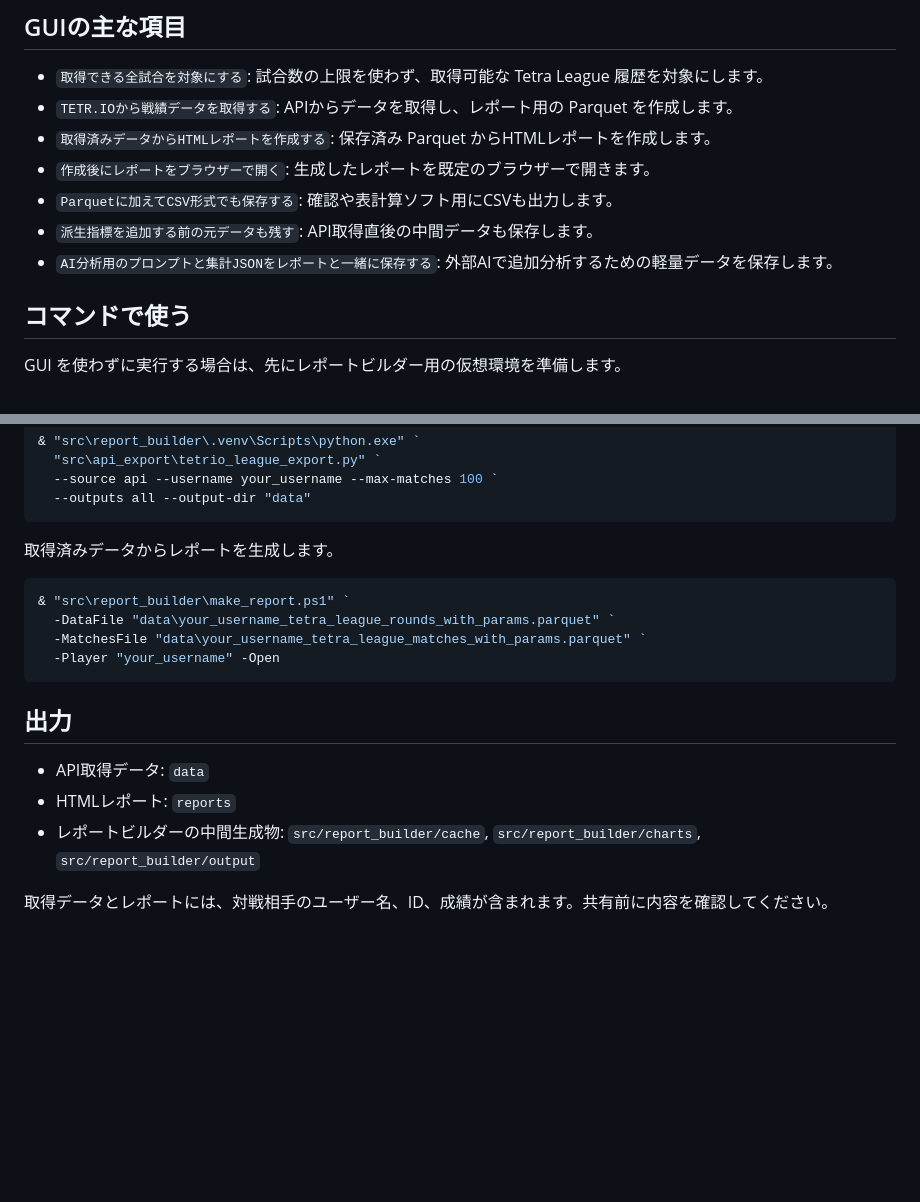
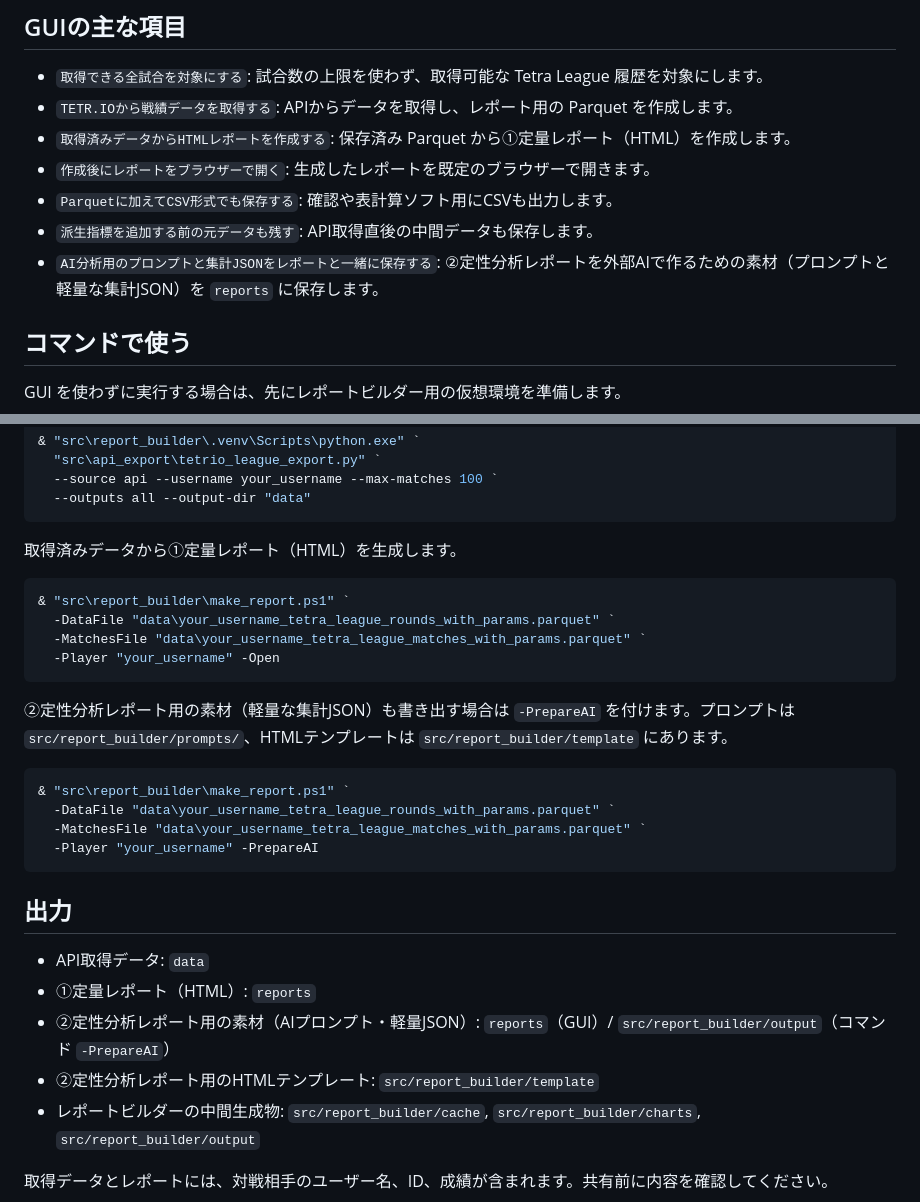
Before and after one commit to 61bi-234469/tetrio_report_app, a Markdown page: README.md, 2 parts joined by grey strips. GitHub-like rendering; blank space fills up the shorter version.

````diff
--- a/README.md
+++ b/README.md
@@ -47,11 +80,11 @@ Set-ExecutionPolicy -Scope CurrentUser RemoteSigned
 
 - `取得できる全試合を対象にする`: 試合数の上限を使わず、取得可能な Tetra League 履歴を対象にします。
 - `TETR.IOから戦績データを取得する`: APIからデータを取得し、レポート用の Parquet を作成します。
-- `取得済みデータからHTMLレポートを作成する`: 保存済み Parquet からHTMLレポートを作成します。
+- `取得済みデータからHTMLレポートを作成する`: 保存済み Parquet から①定量レポート（HTML）を作成します。
 - `作成後にレポートをブラウザーで開く`: 生成したレポートを既定のブラウザーで開きます。
 - `Parquetに加えてCSV形式でも保存する`: 確認や表計算ソフト用にCSVも出力します。
 - `派生指標を追加する前の元データも残す`: API取得直後の中間データも保存します。
-- `AI分析用のプロンプトと集計JSONをレポートと一緒に保存する`: 外部AIで追加分析するための軽量データを保存します。
+- `AI分析用のプロンプトと集計JSONをレポートと一緒に保存する`: ②定性分析レポートを外部AIで作るための素材（プロンプトと軽量な集計JSON）を `reports` に保存します。
 
 ## コマンドで使う
 
@@ -71,7 +104,7 @@ APIから直近100試合を取得します。
   --outputs all --output-dir "data"
 ```
 
-取得済みデータからレポートを生成します。
+取得済みデータから①定量レポート（HTML）を生成します。
 
 ```powershell
 & "src\report_builder\make_report.ps1" `
@@ -80,10 +113,21 @@ APIから直近100試合を取得します。
   -Player "your_username" -Open
 ```
 
+②定性分析レポート用の素材（軽量な集計JSON）も書き出す場合は `-PrepareAI` を付けます。プロンプトは `src/report_builder/prompts/`、HTMLテンプレートは `src/report_builder/template` にあります。
+
+```powershell
+& "src\report_builder\make_report.ps1" `
+  -DataFile "data\your_username_tetra_league_rounds_with_params.parquet" `
+  -MatchesFile "data\your_username_tetra_league_matches_with_params.parquet" `
+  -Player "your_username" -PrepareAI
+```
+
 ## 出力
 
 - API取得データ: `data`
-- HTMLレポート: `reports`
+- ①定量レポート（HTML）: `reports`
+- ②定性分析レポート用の素材（AIプロンプト・軽量JSON）: `reports`（GUI）/ `src/report_builder/output`（コマンド `-PrepareAI`）
+- ②定性分析レポート用のHTMLテンプレート: `src/report_builder/template`
 - レポートビルダーの中間生成物: `src/report_builder/cache`, `src/report_builder/charts`, `src/report_builder/output`
 
 取得データとレポートには、対戦相手のユーザー名、ID、成績が含まれます。共有前に内容を確認してください。
````
Also changed, not shown: other parts of README.md (+33 -0 lines).
